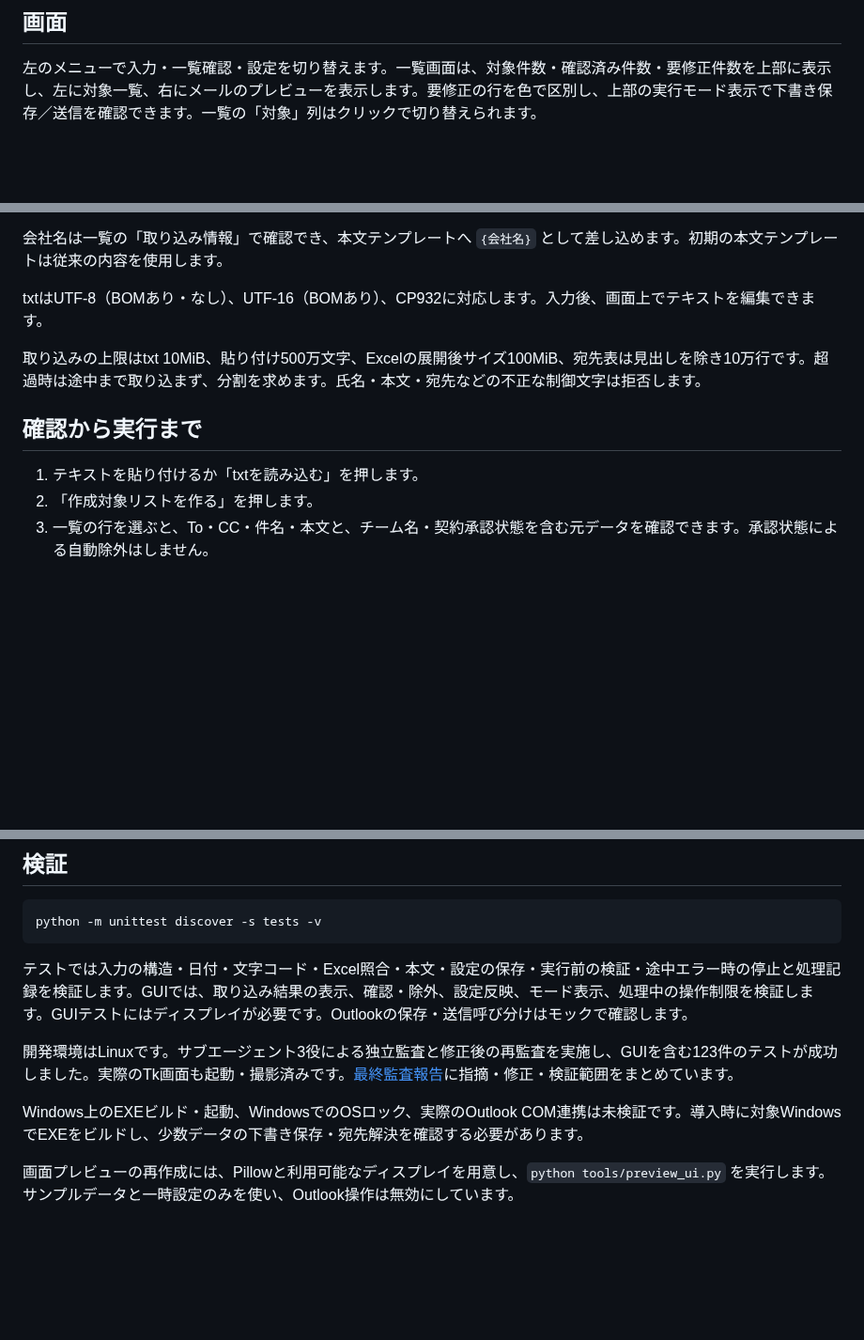
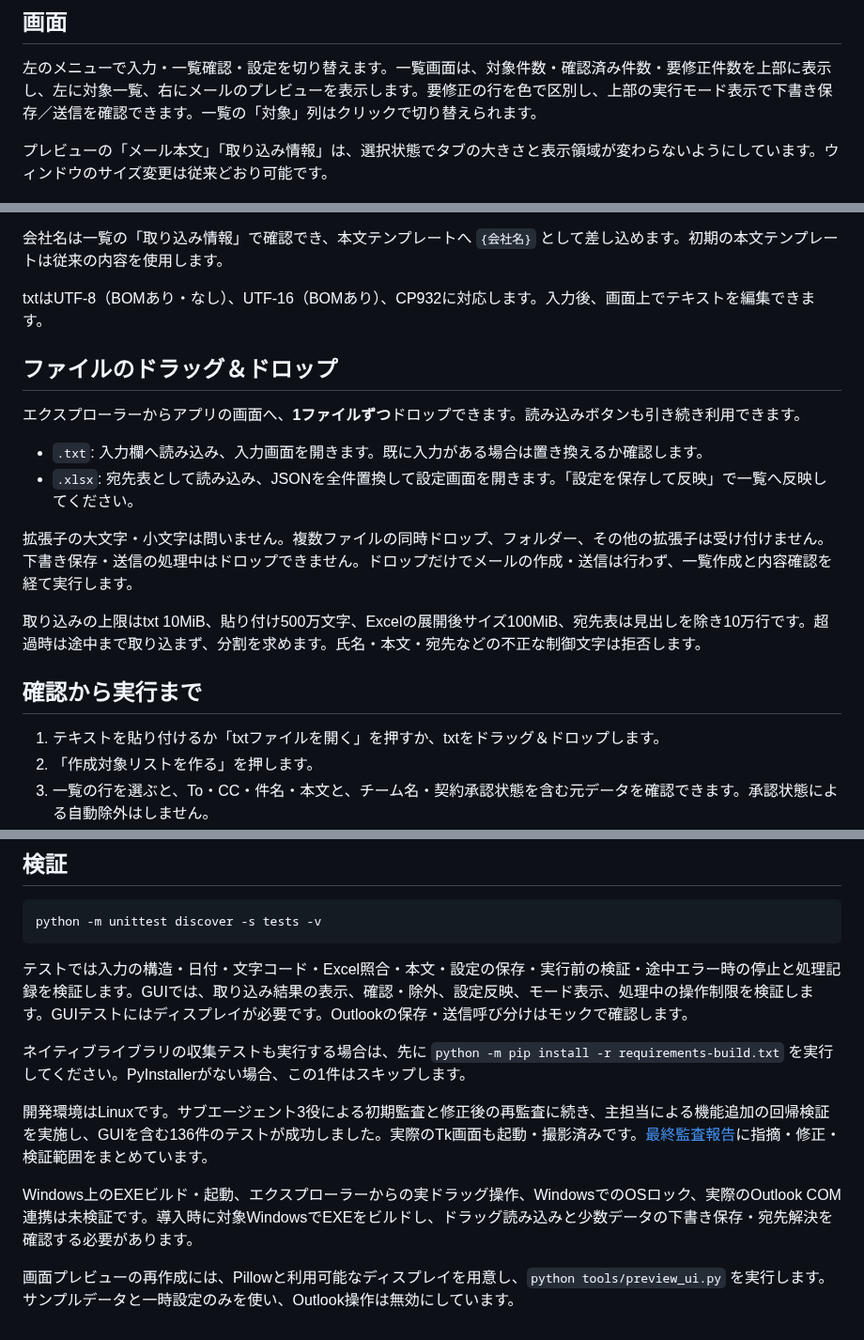
Before and after one commit to alz7485/codex4, a Markdown page: README.md, 3 parts joined by grey strips. Shown at 94% size. Rendered like a GitHub page; blank space fills up the shorter version.

```diff
--- a/README.md
+++ b/README.md
@@ -5,6 +5,8 @@ Windows専用のPythonデスクトップアプリです。貼り付け・txt読
 ## 画面
 
 左のメニューで入力・一覧確認・設定を切り替えます。一覧画面は、対象件数・確認済み件数・要修正件数を上部に表示し、左に対象一覧、右にメールのプレビューを表示します。要修正の行を色で区別し、上部の実行モード表示で下書き保存／送信を確認できます。一覧の「対象」列はクリックで切り替えられます。
+
+プレビューの「メール本文」「取り込み情報」は、選択状態でタブの大きさと表示領域が変わらないようにしています。ウィンドウのサイズ変更は従来どおり可能です。
 
 ![一覧・内容確認画面](docs/previews/review.png)
 
@@ -124,11 +129,20 @@ Excelの読み込みに成功すると、氏名とメールアドレスの対応
 
 txtはUTF-8（BOMあり・なし）、UTF-16（BOMあり）、CP932に対応します。入力後、画面上でテキストを編集できます。
 
+## ファイルのドラッグ＆ドロップ
+
+エクスプローラーからアプリの画面へ、**1ファイルずつ**ドロップできます。読み込みボタンも引き続き利用できます。
+
+- `.txt`: 入力欄へ読み込み、入力画面を開きます。既に入力がある場合は置き換えるか確認します。
+- `.xlsx`: 宛先表として読み込み、JSONを全件置換して設定画面を開きます。「設定を保存して反映」で一覧へ反映してください。
+
+拡張子の大文字・小文字は問いません。複数ファイルの同時ドロップ、フォルダー、その他の拡張子は受け付けません。下書き保存・送信の処理中はドロップできません。ドロップだけでメールの作成・送信は行わず、一覧作成と内容確認を経て実行します。
+
 取り込みの上限はtxt 10MiB、貼り付け500万文字、Excelの展開後サイズ100MiB、宛先表は見出しを除き10万行です。超過時は途中まで取り込まず、分割を求めます。氏名・本文・宛先などの不正な制御文字は拒否します。
 
 ## 確認から実行まで
 
-1. テキストを貼り付けるか「txtを読み込む」を押します。
+1. テキストを貼り付けるか「txtファイルを開く」を押すか、txtをドラッグ＆ドロップします。
 2. 「作成対象リストを作る」を押します。
 3. 一覧の行を選ぶと、To・CC・件名・本文と、チーム名・契約承認状態を含む元データを確認できます。承認状態による自動除外はしません。
 4. 必要に応じて「選択メールを編集」でTo・CC・本文を修正します。件名は設定画面で全員共通のものを変更します。
@@ -169,8 +183,10 @@ python -m unittest discover -s tests -v
 
 テストでは入力の構造・日付・文字コード・Excel照合・本文・設定の保存・実行前の検証・途中エラー時の停止と処理記録を検証します。GUIでは、取り込み結果の表示、確認・除外、設定反映、モード表示、処理中の操作制限を検証します。GUIテストにはディスプレイが必要です。Outlookの保存・送信呼び分けはモックで確認します。
 
-開発環境はLinuxです。サブエージェント3役による独立監査と修正後の再監査を実施し、GUIを含む123件のテストが成功しました。実際のTk画面も起動・撮影済みです。[最終監査報告](docs/FINAL_AUDIT.md)に指摘・修正・検証範囲をまとめています。
+ネイティブライブラリの収集テストも実行する場合は、先に `python -m pip install -r requirements-build.txt` を実行してください。PyInstallerがない場合、この1件はスキップします。
 
-Windows上のEXEビルド・起動、WindowsでのOSロック、実際のOutlook COM連携は未検証です。導入時に対象WindowsでEXEをビルドし、少数データの下書き保存・宛先解決を確認する必要があります。
+開発環境はLinuxです。サブエージェント3役による初期監査と修正後の再監査に続き、主担当による機能追加の回帰検証を実施し、GUIを含む136件のテストが成功しました。実際のTk画面も起動・撮影済みです。[最終監査報告](docs/FINAL_AUDIT.md)に指摘・修正・検証範囲をまとめています。
+
+Windows上のEXEビルド・起動、エクスプローラーからの実ドラッグ操作、WindowsでのOSロック、実際のOutlook COM連携は未検証です。導入時に対象WindowsでEXEをビルドし、ドラッグ読み込みと少数データの下書き保存・宛先解決を確認する必要があります。
 
 画面プレビューの再作成には、Pillowと利用可能なディスプレイを用意し、`python tools/preview_ui.py` を実行します。サンプルデータと一時設定のみを使い、Outlook操作は無効にしています。
```
Also changed, not shown: other parts of README.md (+3 -0 lines), docs/FINAL_AUDIT.md (+14 -5 lines), docs/previews/review.png, docs/previews/settings.png, 8 other files.
